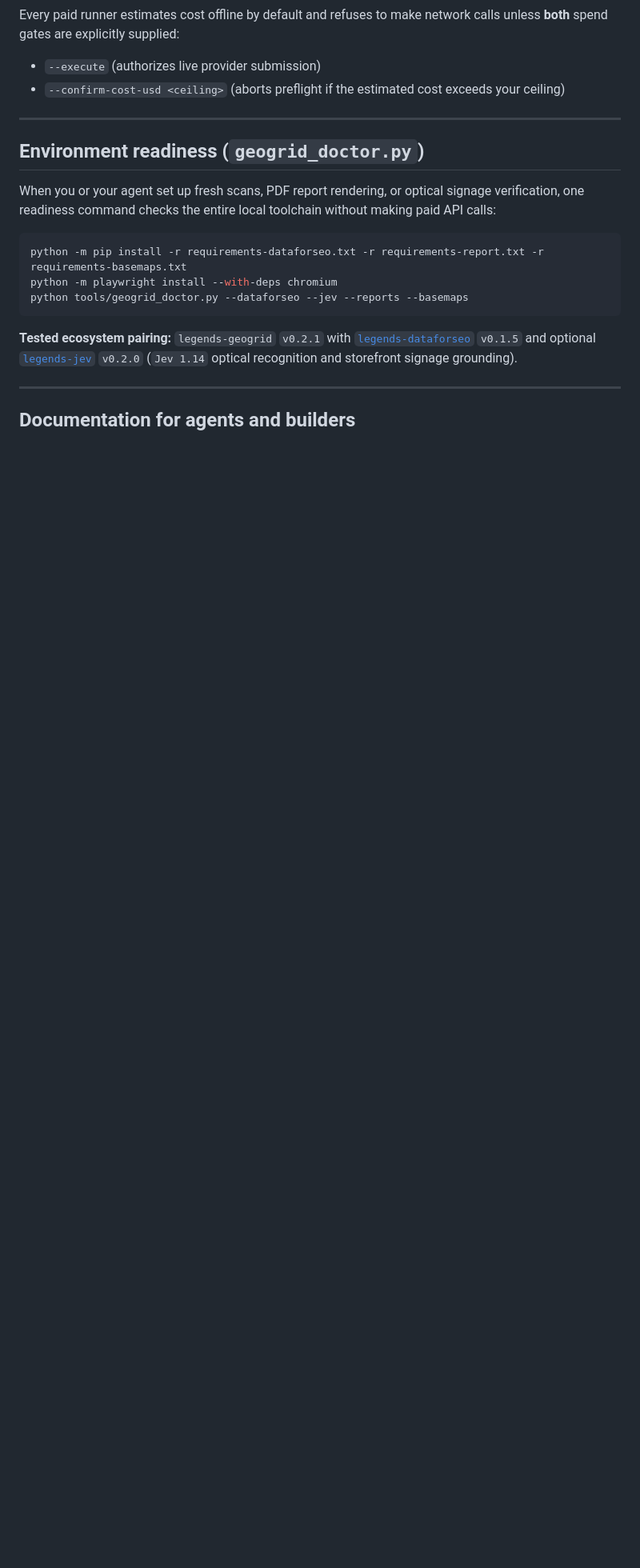
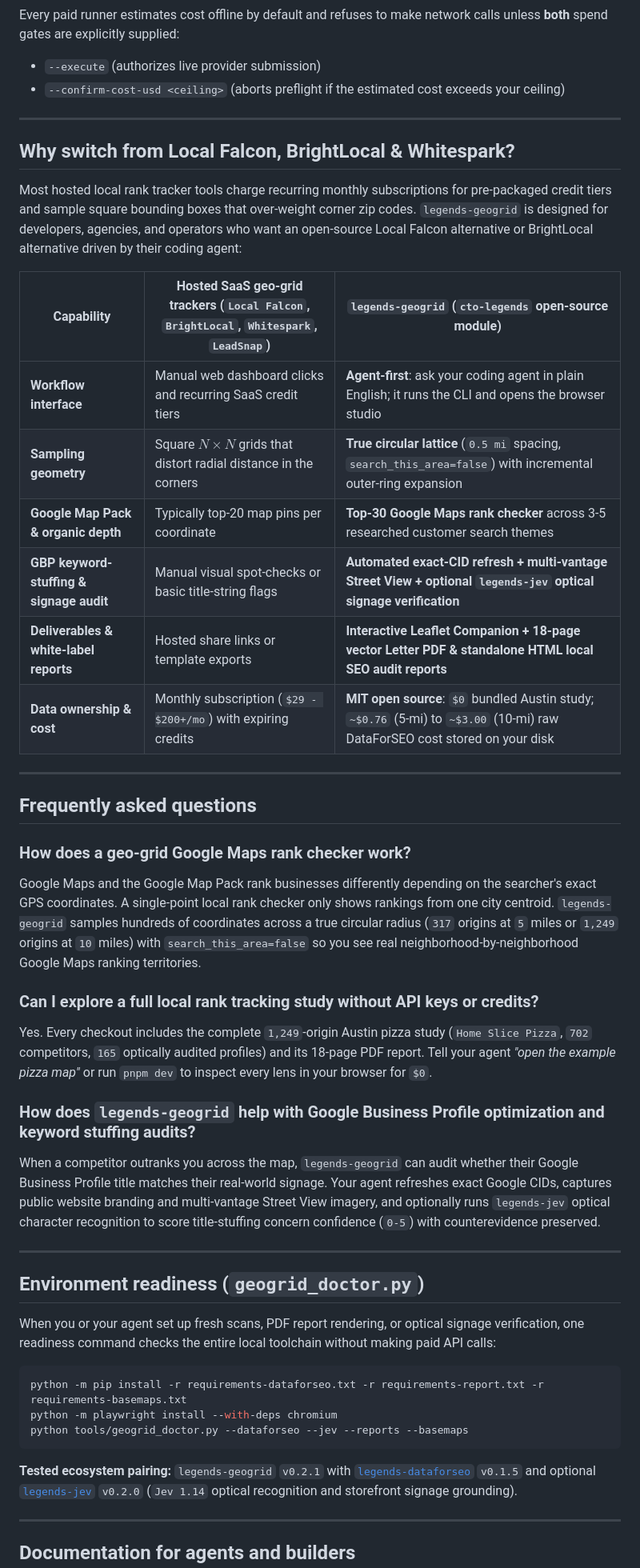
Before and after one commit to avalonreset/legends-geogrid, a Markdown page: README.md, the part around one of its changes. Shown at 80% size. GitHub-like rendering; blank space fills up the shorter version.

Commit message:
Super-mega SEO upgrade: search-intent headings, Local Falcon/BrightLocal comparison table, and FAQ

```diff
--- a/README.md
+++ b/README.md
@@ -109,6 +109,34 @@ Every paid runner estimates cost offline by default and refuses to make network
 
 ---
 
+## Why switch from Local Falcon, BrightLocal & Whitespark?
+
+Most hosted local rank tracker tools charge recurring monthly subscriptions for pre-packaged credit tiers and sample square bounding boxes that over-weight corner zip codes. `legends-geogrid` is designed for developers, agencies, and operators who want an open-source Local Falcon alternative or BrightLocal alternative driven by their coding agent:
+
+| Capability | Hosted SaaS geo-grid trackers (`Local Falcon`, `BrightLocal`, `Whitespark`, `LeadSnap`) | `legends-geogrid` (`cto-legends` open-source module) |
+| --- | --- | --- |
+| **Workflow interface** | Manual web dashboard clicks and recurring SaaS credit tiers | **Agent-first**: ask your coding agent in plain English; it runs the CLI and opens the browser studio |
+| **Sampling geometry** | Square $N \times N$ grids that distort radial distance in the corners | **True circular lattice** (`0.5 mi` spacing, `search_this_area=false`) with incremental outer-ring expansion |
+| **Google Map Pack & organic depth** | Typically top-20 map pins per coordinate | **Top-30 Google Maps rank checker** across 3-5 researched customer search themes |
+| **GBP keyword-stuffing & signage audit** | Manual visual spot-checks or basic title-string flags | **Automated exact-CID refresh + multi-vantage Street View + optional `legends-jev` optical signage verification** |
+| **Deliverables & white-label reports** | Hosted share links or template exports | **Interactive Leaflet Companion + 18-page vector Letter PDF & standalone HTML local SEO audit reports** |
+| **Data ownership & cost** | Monthly subscription (`$29 - $200+/mo`) with expiring credits | **MIT open source**: `$0` bundled Austin study; `~$0.76` (5-mi) to `~$3.00` (10-mi) raw DataForSEO cost stored on your disk |
+
+---
+
+## Frequently asked questions
+
+### How does a geo-grid Google Maps rank checker work?
+Google Maps and the Google Map Pack rank businesses differently depending on the searcher's exact GPS coordinates. A single-point local rank checker only shows rankings from one city centroid. `legends-geogrid` samples hundreds of coordinates across a true circular radius (`317` origins at `5` miles or `1,249` origins at `10` miles) with `search_this_area=false` so you see real neighborhood-by-neighborhood Google Maps ranking territories.
+
+### Can I explore a full local rank tracking study without API keys or credits?
+Yes. Every checkout includes the complete `1,249`-origin Austin pizza study (`Home Slice Pizza`, `702` competitors, `165` optically audited profiles) and its 18-page PDF report. Tell your agent *"open the example pizza map"* or run `pnpm dev` to inspect every lens in your browser for `$0`.
+
+### How does `legends-geogrid` help with Google Business Profile optimization and keyword stuffing audits?
+When a competitor outranks you across the map, `legends-geogrid` can audit whether their Google Business Profile title matches their real-world signage. Your agent refreshes exact Google CIDs, captures public website branding and multi-vantage Street View imagery, and optionally runs `legends-jev` optical character recognition to score title-stuffing concern confidence (`0-5`) with counterevidence preserved.
+
+---
+
 ## Environment readiness (`geogrid_doctor.py`)
 
 When you or your agent set up fresh scans, PDF report rendering, or optical signage verification, one readiness command checks the entire local toolchain without making paid API calls:
```
Also changed, not shown: other parts of README.md (+3 -3 lines).
